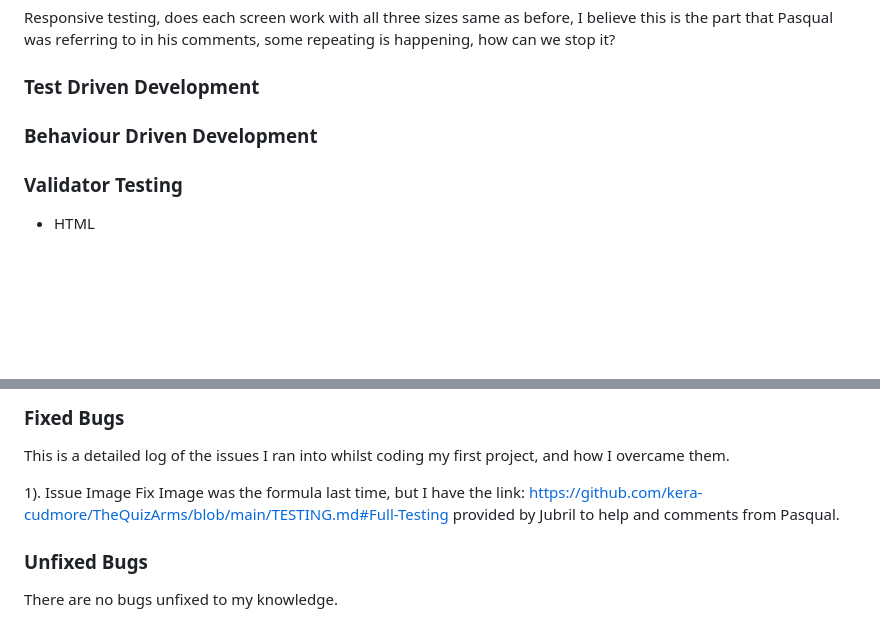
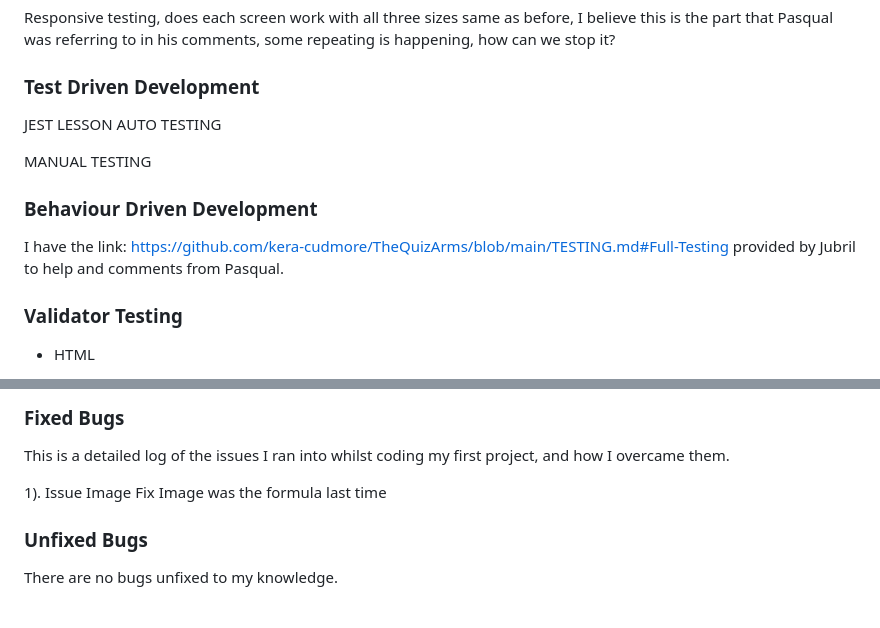
Before and after one commit to ryanmcnally93/little-strings, a Markdown page: README.md, 2 parts joined by grey strips. GitHub-like rendering; blank space fills up the shorter version.

```diff
--- a/README.md
+++ b/README.md
@@ -271,7 +294,13 @@ Responsive testing, does each screen work with all three sizes same as before, I
 
 ### Test Driven Development
 
+JEST LESSON AUTO TESTING
+
+MANUAL TESTING
+
 ### Behaviour Driven Development
+
+I have the link: https://github.com/kera-cudmore/TheQuizArms/blob/main/TESTING.md#Full-Testing provided by Jubril to help and comments from Pasqual.
 
 ### Validator Testing
 
@@ -295,7 +324,7 @@ Responsive testing, does each screen work with all three sizes same as before, I
 
 This is a detailed log of the issues I ran into whilst coding my first project, and how I overcame them.
 
-1). Issue Image Fix Image was the formula last time, but I have the link: https://github.com/kera-cudmore/TheQuizArms/blob/main/TESTING.md#Full-Testing provided by Jubril to help and comments from Pasqual.
+1). Issue Image Fix Image was the formula last time
 
 ### Unfixed Bugs
 
```
Also changed, not shown: other parts of README.md (+48 -25 lines).
